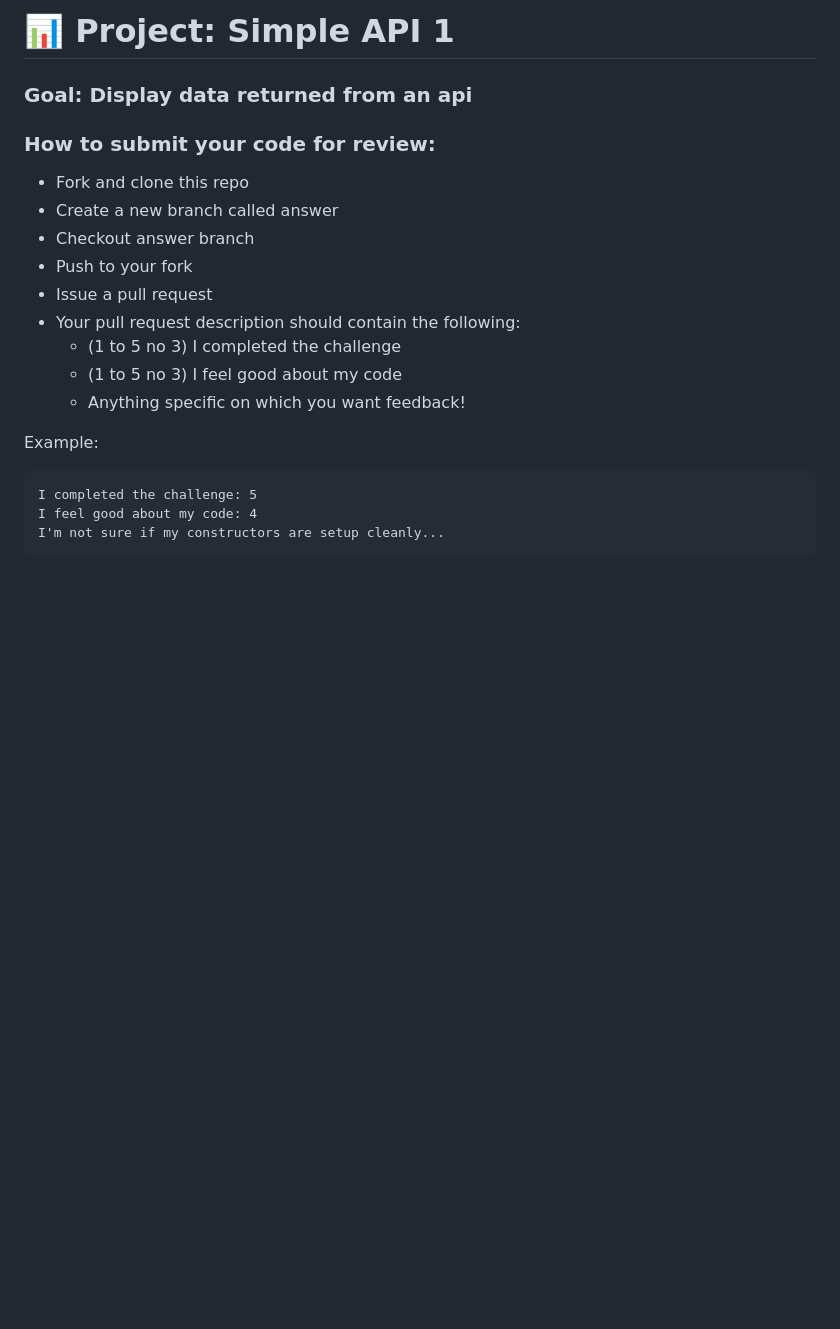
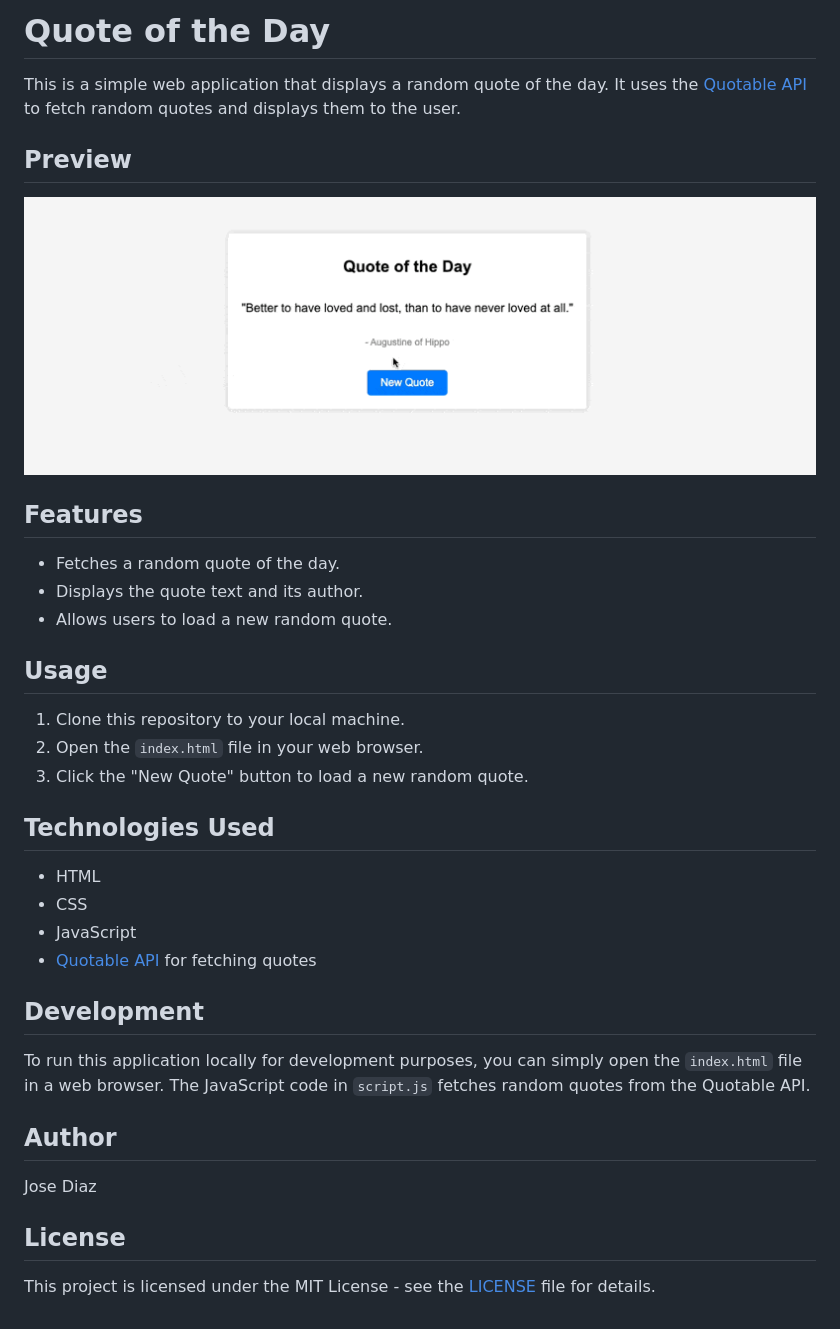
Before and after one commit to Resilient-Labs/simple-api-bootcamp, a Markdown page: README.md, the part around the change. GitHub-like rendering; pictures changed too: QOTD.gif (added); blank space fills up the shorter version.

````diff
--- a/README.md
+++ b/README.md
@@ -1,22 +1,38 @@
-# 📊 Project: Simple API 1
+# Quote of the Day
 
-### Goal: Display data returned from an api
+This is a simple web application that displays a random quote of the day. It uses the [Quotable API](https://quotable.io/api) to fetch random quotes and displays them to the user.
 
-### How to submit your code for review:
+## Preview
 
-- Fork and clone this repo
-- Create a new branch called answer
-- Checkout answer branch
-- Push to your fork
-- Issue a pull request
-- Your pull request description should contain the following:
-  - (1 to 5 no 3) I completed the challenge
-  - (1 to 5 no 3) I feel good about my code
-  - Anything specific on which you want feedback!
+![Quote of the Day Preview](QOTD.gif)
 
-Example:
-```
-I completed the challenge: 5
-I feel good about my code: 4
-I'm not sure if my constructors are setup cleanly...
-```
+## Features
+
+- Fetches a random quote of the day.
+- Displays the quote text and its author.
+- Allows users to load a new random quote.
+
+## Usage
+
+1. Clone this repository to your local machine.
+2. Open the `index.html` file in your web browser.
+3. Click the "New Quote" button to load a new random quote.
+
+## Technologies Used
+
+- HTML
+- CSS
+- JavaScript
+- [Quotable API](https://quotable.io/api) for fetching quotes
+
+## Development
+
+To run this application locally for development purposes, you can simply open the `index.html` file in a web browser. The JavaScript code in `script.js` fetches random quotes from the Quotable API.
+
+## Author
+
+Jose Diaz
+
+## License
+
+This project is licensed under the MIT License - see the [LICENSE](LICENSE) file for details.
````
Also changed, not shown: 2 other files.
